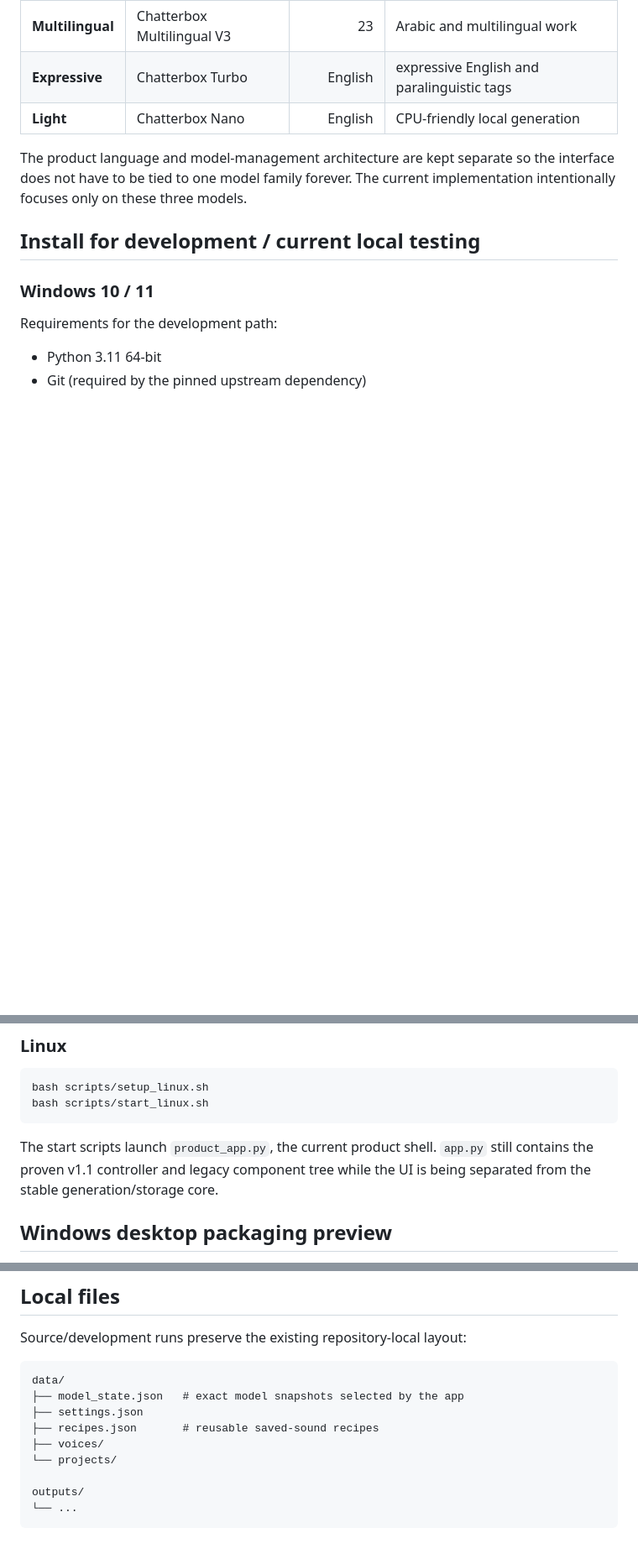
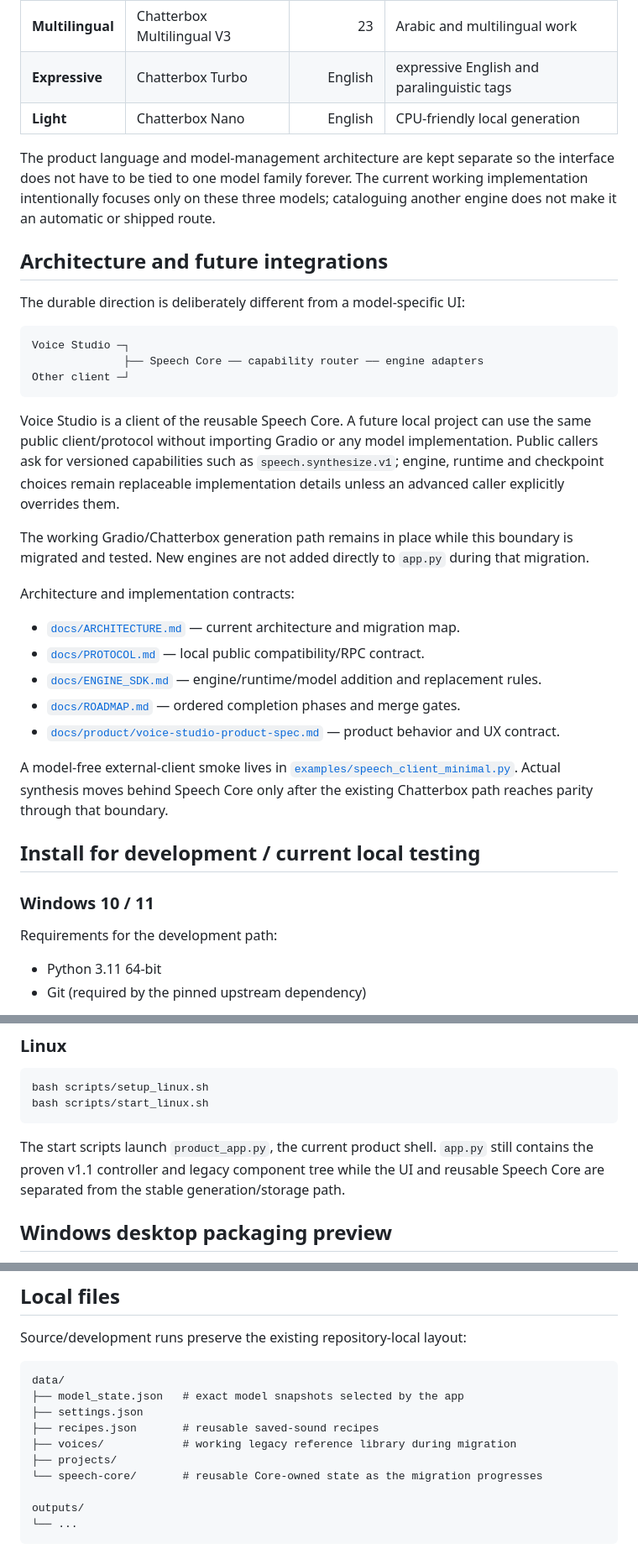
Before and after one commit to niatifatah-art/chatterbox-creator-studio, a Markdown page: README.md, 3 parts joined by grey strips. Shown at 84% size. Drawn GitHub-style; blank space fills up the shorter version.

Commit message:
Point README at the current Speech Core architecture

````diff
--- a/README.md
+++ b/README.md
@@ -35,7 +35,31 @@ The user-facing names are intentionally simple:
 | **Expressive** | Chatterbox Turbo | English | expressive English and paralinguistic tags |
 | **Light** | Chatterbox Nano | English | CPU-friendly local generation |
 
-The product language and model-management architecture are kept separate so the interface does not have to be tied to one model family forever. The current implementation intentionally focuses only on these three models.
+The product language and model-management architecture are kept separate so the interface does not have to be tied to one model family forever. The current working implementation intentionally focuses only on these three models; cataloguing another engine does not make it an automatic or shipped route.
+
+## Architecture and future integrations
+
+The durable direction is deliberately different from a model-specific UI:
+
+```text
+Voice Studio ─┐
+              ├── Speech Core ── capability router ── engine adapters
+Other client ─┘
+```
+
+Voice Studio is a client of the reusable Speech Core. A future local project can use the same public client/protocol without importing Gradio or any model implementation. Public callers ask for versioned capabilities such as `speech.synthesize.v1`; engine, runtime and checkpoint choices remain replaceable implementation details unless an advanced caller explicitly overrides them.
+
+The working Gradio/Chatterbox generation path remains in place while this boundary is migrated and tested. New engines are not added directly to `app.py` during that migration.
+
+Architecture and implementation contracts:
+
+- [`docs/ARCHITECTURE.md`](docs/ARCHITECTURE.md) — current architecture and migration map.
+- [`docs/PROTOCOL.md`](docs/PROTOCOL.md) — local public compatibility/RPC contract.
+- [`docs/ENGINE_SDK.md`](docs/ENGINE_SDK.md) — engine/runtime/model addition and replacement rules.
+- [`docs/ROADMAP.md`](docs/ROADMAP.md) — ordered completion phases and merge gates.
+- [`docs/product/voice-studio-product-spec.md`](docs/product/voice-studio-product-spec.md) — product behavior and UX contract.
+
+A model-free external-client smoke lives in [`examples/speech_client_minimal.py`](examples/speech_client_minimal.py). Actual synthesis moves behind Speech Core only after the existing Chatterbox path reaches parity through that boundary.
 
 ## Install for development / current local testing
 
@@ -66,7 +90,7 @@ bash scripts/setup_linux.sh
 bash scripts/start_linux.sh
 ```
 
-The start scripts launch `product_app.py`, the current product shell. `app.py` still contains the proven v1.1 controller and legacy component tree while the UI is being separated from the stable generation/storage core.
+The start scripts launch `product_app.py`, the current product shell. `app.py` still contains the proven v1.1 controller and legacy component tree while the UI and reusable Speech Core are separated from the stable generation/storage path.
 
 ## Windows desktop packaging preview
 
@@ -119,8 +143,9 @@ data/
 ├── model_state.json   # exact model snapshots selected by the app
 ├── settings.json
 ├── recipes.json       # reusable saved-sound recipes
-├── voices/
-└── projects/
+├── voices/            # working legacy reference library during migration
+├── projects/
+└── speech-core/       # reusable Core-owned state as the migration progresses
 
 outputs/
 └── ...
````
Also changed, not shown: other parts of README.md (+4 -1 lines).
